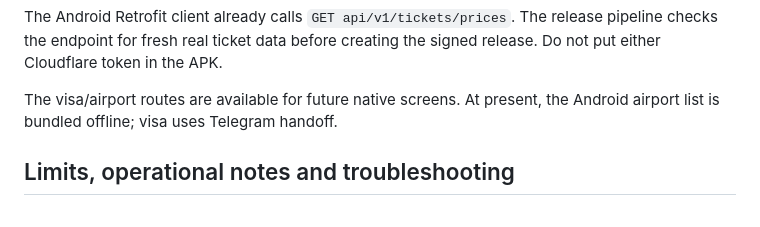
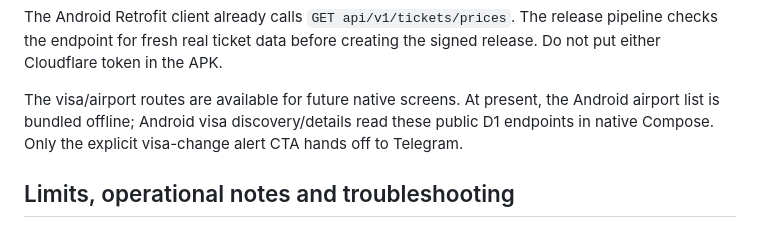
Before and after one commit to abolfazl260/flightiranbot24, a Markdown page: docs/CLOUDFLARE_PUBLIC_API.md, the part around the change. Drawn GitHub-style.

Commit message:
docs(android): describe native visa JSON read path and alert-only Telegram handoff

```diff
--- a/docs/CLOUDFLARE_PUBLIC_API.md
+++ b/docs/CLOUDFLARE_PUBLIC_API.md
@@ -173,7 +173,7 @@ The release pipeline checks the endpoint for fresh real ticket data before
 creating the signed release. Do not put either Cloudflare token in the APK.
 
 The visa/airport routes are available for future native screens. At present,
-the Android airport list is bundled offline; visa uses Telegram handoff.
+the Android airport list is bundled offline; Android visa discovery/details read these public D1 endpoints in native Compose. Only the explicit visa-change alert CTA hands off to Telegram.
 
 ## Limits, operational notes and troubleshooting
 
```
